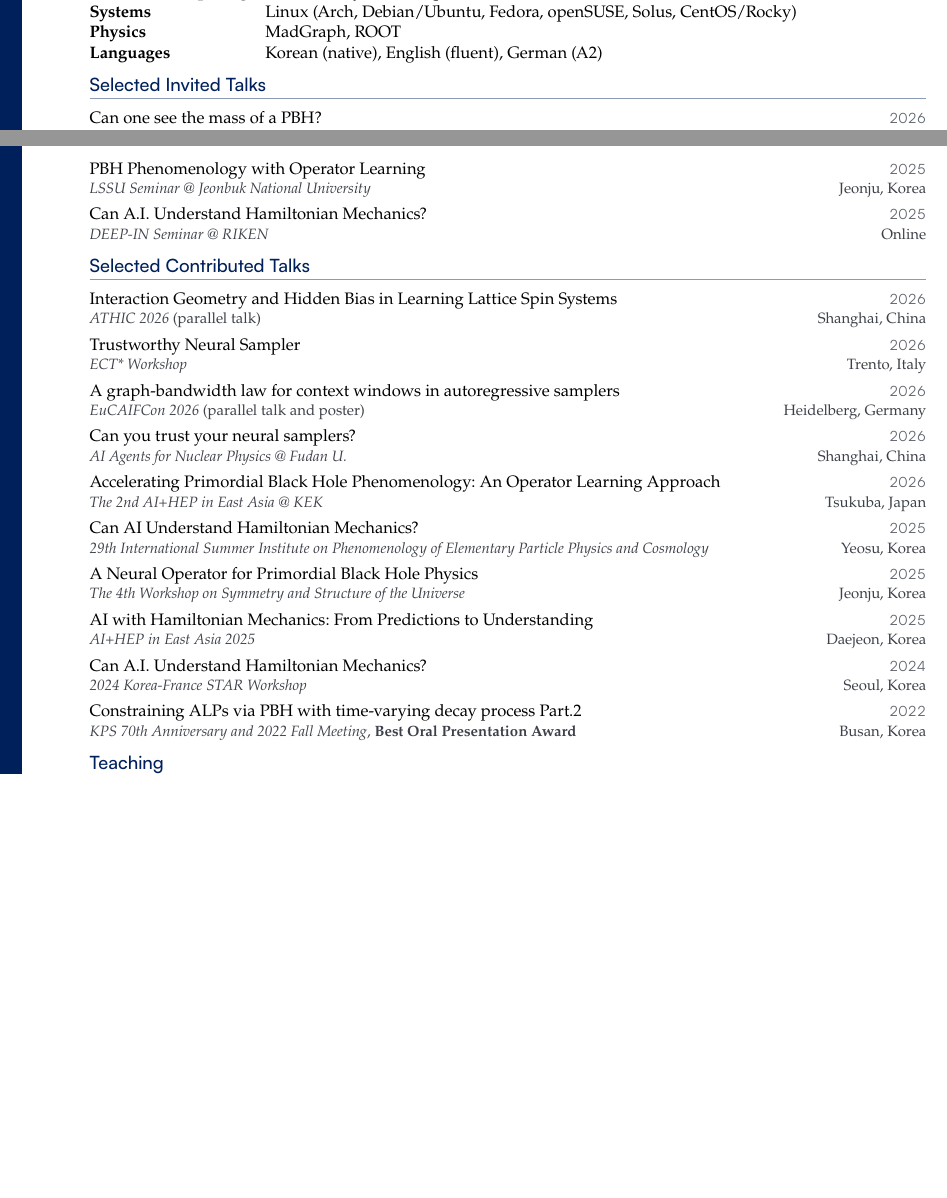
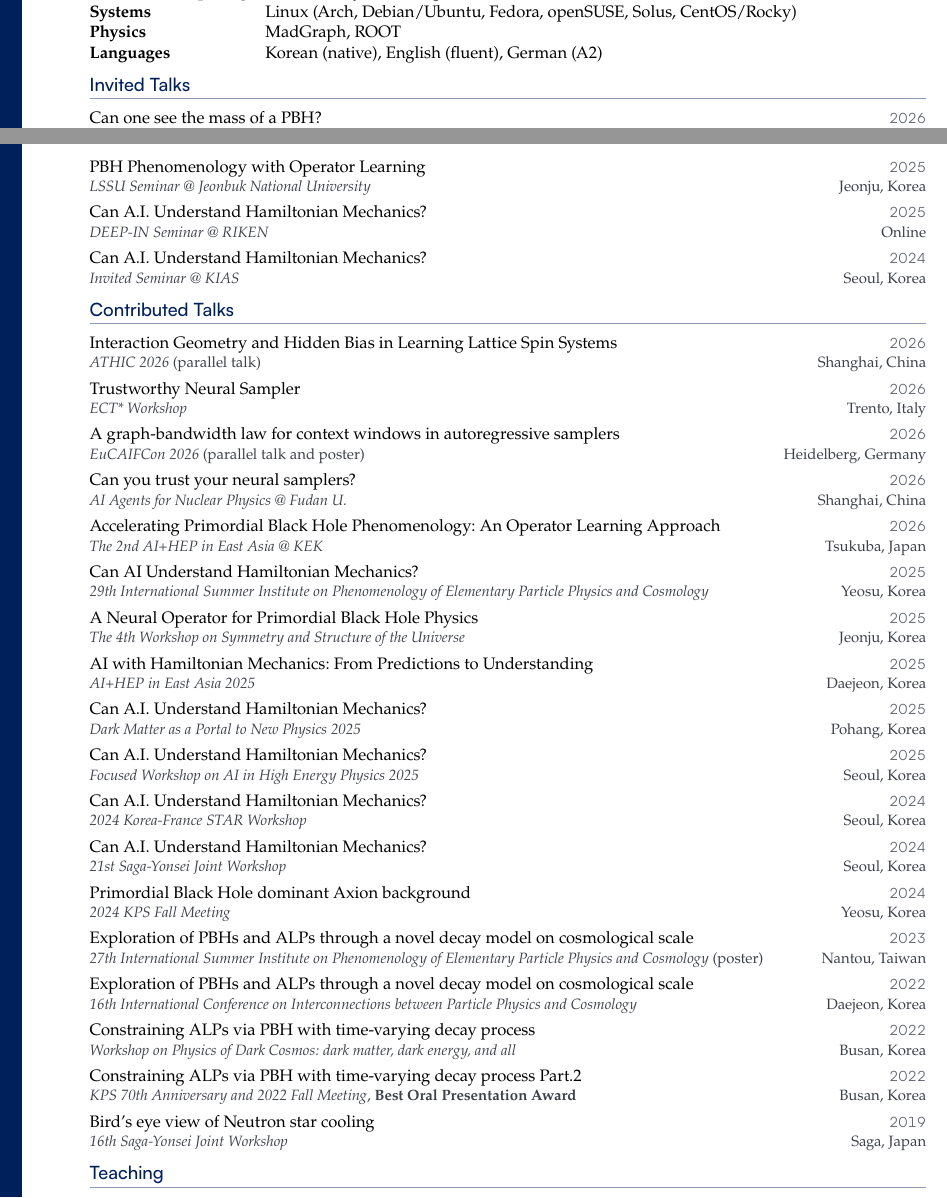
Before and after one commit to Axect/cv_typst, a Typst document (cv.typ): two parts of pages 2 and 3 of 4, joined at a grey line, cut so that both start at the same text, the shorter picture padded with empty space. The pictures show the PDF file cv.pdf that the author committed with the source.

Commit message:
List every talk (full CV); compact cut lives in PostDoc cv_compact

```diff
--- a/cv.typ
+++ b/cv.typ
@@ -236,7 +237,7 @@ grid(
 )
 })
 
-#section[Selected Invited Talks]
+#section[Invited Talks]
 
 #talk[2026][Can one see the mass of a PBH?][_Seminar \@ Bielefeld University_][Bielefeld, Germany]
 #talk[2026][Can you trust your neural sampler?][_ITP Seminar \@ Heidelberg University_][Heidelberg, Germany]
@@ -247,8 +248,9 @@ grid(
 #talk[2025][From Primordial Black Holes to Nuclei: Solving Inverse Problems in Physics with Operator Learning][_Nuclear Lunch Seminar \@ Fudan University_][Shanghai, China]
 #talk[2025][PBH Phenomenology with Operator Learning][_LSSU Seminar \@ Jeonbuk National University_][Jeonju, Korea]
 #talk[2025][Can A.I. Understand Hamiltonian Mechanics?][_DEEP-IN Seminar \@ RIKEN_][Online]
+#talk[2024][Can A.I. Understand Hamiltonian Mechanics?][_Invited Seminar \@ KIAS_][Seoul, Korea]
 
-#section[Selected Contributed Talks]
+#section[Contributed Talks]
 
 #talk[2026][Interaction Geometry and Hidden Bias in Learning Lattice Spin Systems][_ATHIC 2026_ (parallel talk)][Shanghai, China]
 #talk[2026][Trustworthy Neural Sampler][_ECT\* Workshop_][Trento, Italy]
@@ -258,8 +260,16 @@ grid(
 #talk[2025][Can AI Understand Hamiltonian Mechanics?][_29th International Summer Institute on Phenomenology of Elementary Particle Physics and Cosmology_][Yeosu, Korea]
 #talk[2025][A Neural Operator for Primordial Black Hole Physics][_The 4th Workshop on Symmetry and Structure of the Universe_][Jeonju, Korea]
 #talk[2025][AI with Hamiltonian Mechanics: From Predictions to Understanding][_AI+HEP in East Asia 2025_][Daejeon, Korea]
+#talk[2025][Can A.I. Understand Hamiltonian Mechanics?][_Dark Matter as a Portal to New Physics 2025_][Pohang, Korea]
+#talk[2025][Can A.I. Understand Hamiltonian Mechanics?][_Focused Workshop on AI in High Energy Physics 2025_][Seoul, Korea]
 #talk[2024][Can A.I. Understand Hamiltonian Mechanics?][_2024 Korea-France STAR Workshop_][Seoul, Korea]
+#talk[2024][Can A.I. Understand Hamiltonian Mechanics?][_21st Saga-Yonsei Joint Workshop_][Seoul, Korea]
+#talk[2024][Primordial Black Hole dominant Axion background][_2024 KPS Fall Meeting_][Yeosu, Korea]
+#talk[2023][Exploration of PBHs and ALPs through a novel decay model on cosmological scale][_27th International Summer Institute on Phenomenology of Elementary Particle Physics and Cosmology_ (poster)][Nantou, Taiwan]
+#talk[2022][Exploration of PBHs and ALPs through a novel decay model on cosmological scale][_16th International Conference on Interconnections between Particle Physics and Cosmology_][Daejeon, Korea]
+#talk[2022][Constraining ALPs via PBH with time-varying decay process][_Workshop on Physics of Dark Cosmos: dark matter, dark energy, and all_][Busan, Korea]
 #talk[2022][Constraining ALPs via PBH with time-varying decay process Part.2][_KPS 70th Anniversary and 2022 Fall Meeting_, *Best Oral Presentation Award*][Busan, Korea]
+#talk[2019][Bird's eye view of Neutron star cooling][_16th Saga-Yonsei Joint Workshop_][Saga, Japan]
 
 #section[Teaching]
 
```
Also changed, not shown: cv.pdf, cv.typ (1 more changed lines).
